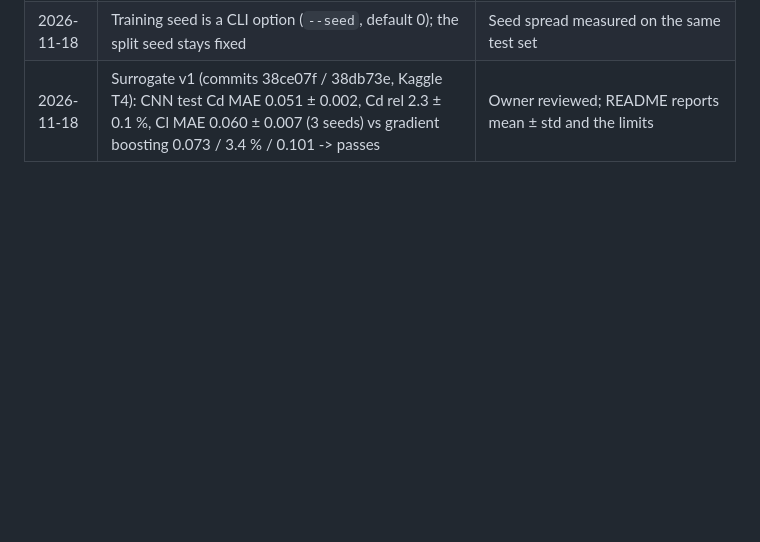
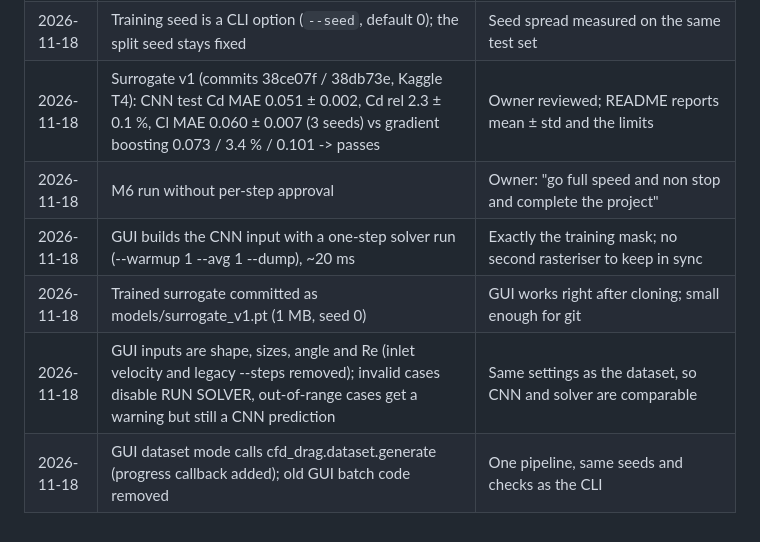
Before and after one commit to PradeepkrishnaGM/CFD-Drag-2D, a Markdown page: DECISIONS.md, the part around the change. Drawn GitHub-style; blank space fills up the shorter version.

```diff
--- a/DECISIONS.md
+++ b/DECISIONS.md
@@ -41,3 +41,8 @@
 | 2026-11-18 | ML dependencies (torch, scikit-learn, matplotlib) as optional extra `[ml]`; checkpoints stay out of git until M6 | Keeps the solver/dataset install light |
 | 2026-11-18 | Training seed is a CLI option (`--seed`, default 0); the split seed stays fixed | Seed spread measured on the same test set |
 | 2026-11-18 | Surrogate v1 (commits 38ce07f / 38db73e, Kaggle T4): CNN test Cd MAE 0.051 ± 0.002, Cd rel 2.3 ± 0.1 %, Cl MAE 0.060 ± 0.007 (3 seeds) vs gradient boosting 0.073 / 3.4 % / 0.101 -> passes | Owner reviewed; README reports mean ± std and the limits |
+| 2026-11-18 | M6 run without per-step approval | Owner: "go full speed and non stop and complete the project" |
+| 2026-11-18 | GUI builds the CNN input with a one-step solver run (--warmup 1 --avg 1 --dump), ~20 ms | Exactly the training mask; no second rasteriser to keep in sync |
+| 2026-11-18 | Trained surrogate committed as models/surrogate_v1.pt (1 MB, seed 0) | GUI works right after cloning; small enough for git |
+| 2026-11-18 | GUI inputs are shape, sizes, angle and Re (inlet velocity and legacy --steps removed); invalid cases disable RUN SOLVER, out-of-range cases get a warning but still a CNN prediction | Same settings as the dataset, so CNN and solver are comparable |
+| 2026-11-18 | GUI dataset mode calls cfd_drag.dataset.generate (progress callback added); old GUI batch code removed | One pipeline, same seeds and checks as the CLI |
```
Also changed, not shown: README.md (+60 -13 lines), models/README.md (added, +6 -0 lines), docs/gui.png (added), docs/parity.png (added), 6 other files.
